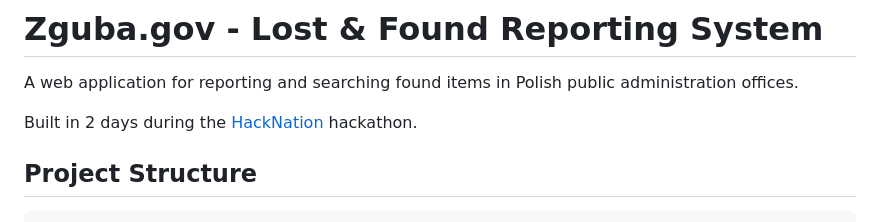
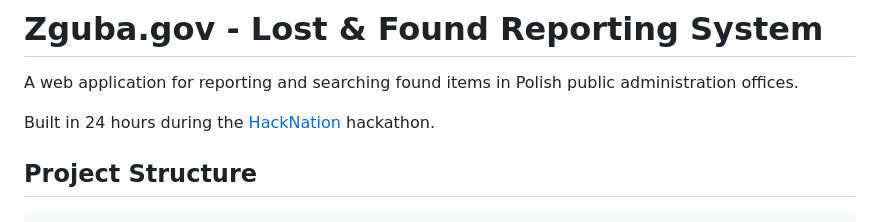
Before and after one commit to emilgruzalski/zguba-gov, a Markdown page: README.md, the part around the change. Drawn GitHub-style.

Commit message:
fix: correct duration of hackathon in README

```diff
--- a/README.md
+++ b/README.md
@@ -2,7 +2,7 @@
 
 A web application for reporting and searching found items in Polish public administration offices.
 
-Built in 2 days during the [HackNation](https://hacknation.pl/#about) hackathon.
+Built in 24 hours during the [HackNation](https://hacknation.pl/#about) hackathon.
 
 ## Project Structure
 
```
